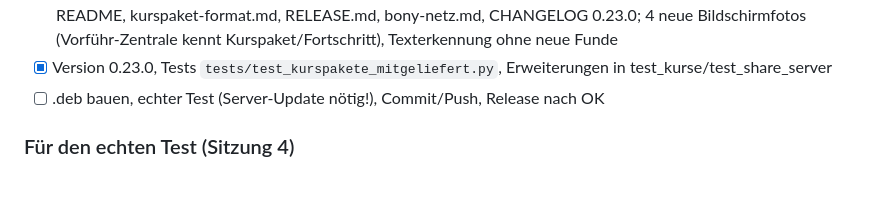
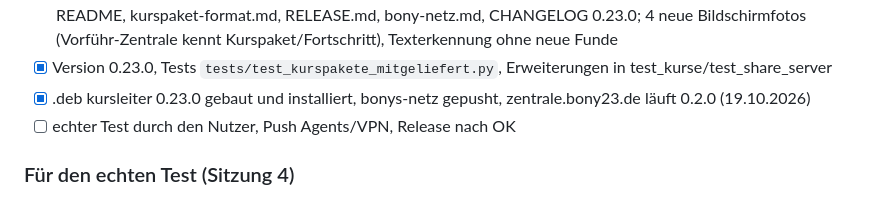
Before and after one commit to zappotex/BonysAgents, a Markdown page: docs/dev/plan-kurspakete.md, the part around the change. Rendered like a GitHub page.

Commit message:
Plan Kurspakete: Server 0.2.0 und .deb erledigt
Co-Authored-By: Claude Opus 5.5 <noreply@anthropic.com>

```diff
--- a/docs/dev/plan-kurspakete.md
+++ b/docs/dev/plan-kurspakete.md
@@ -245,7 +245,8 @@ Zuletzt aktualisiert: 19.10.2026 (Sitzung 4: alles umgesetzt bis auf echten Test
       editionen.md, README, kurspaket-format.md, RELEASE.md, bony-netz.md, CHANGELOG 0.23.0; 4 neue
       Bildschirmfotos (Vorführ-Zentrale kennt Kurspaket/Fortschritt), Texterkennung ohne neue Funde
 - [x] Version 0.23.0, Tests `tests/test_kurspakete_mitgeliefert.py`, Erweiterungen in test_kurse/test_share_server
-- [ ] .deb bauen, echter Test (Server-Update nötig!), Commit/Push, Release nach OK
+- [x] .deb kursleiter 0.23.0 gebaut und installiert, bonys-netz gepusht, zentrale.bony23.de läuft 0.2.0 (19.10.2026)
+- [ ] echter Test durch den Nutzer, Push Agents/VPN, Release nach OK
 
 ### Für den echten Test (Sitzung 4)
 - Server zentrale.bony23.de auf bonys-netz 0.2.0 bringen (`server/install.sh` erneut ausführen – kopiert die
```
